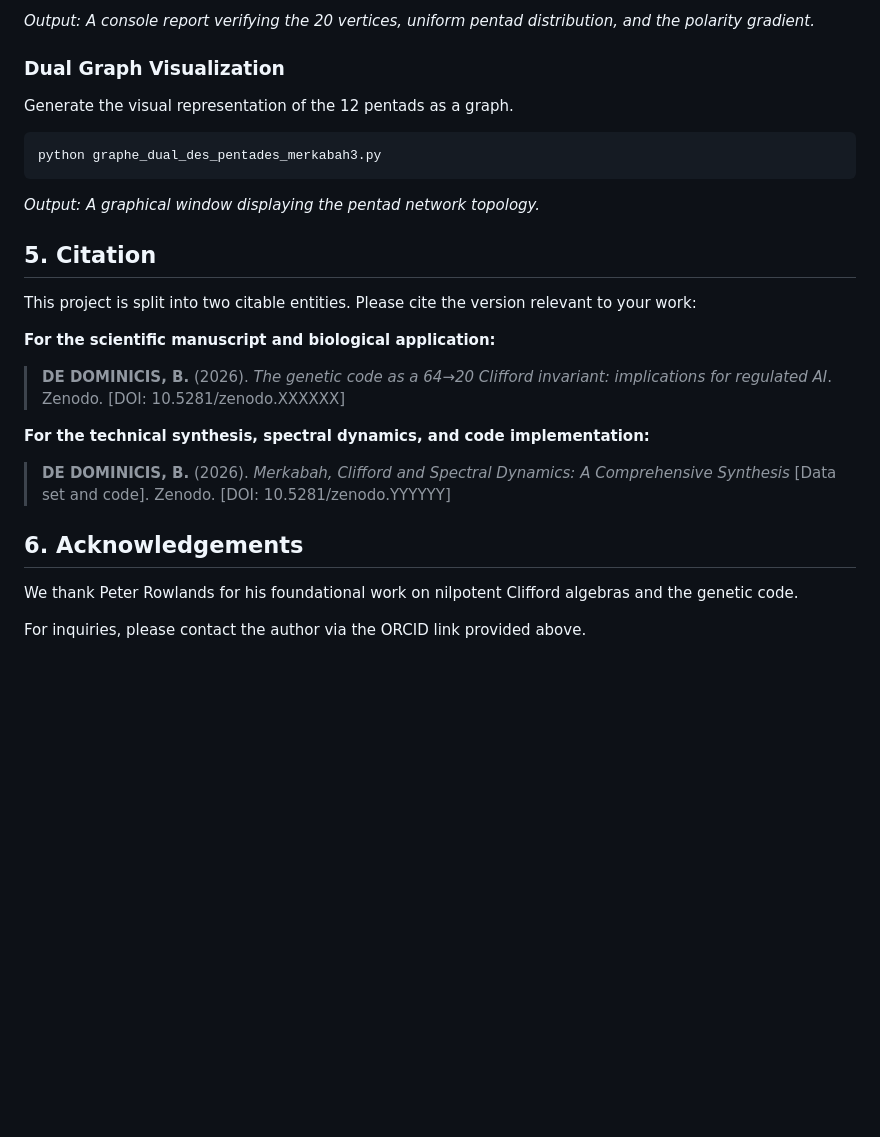
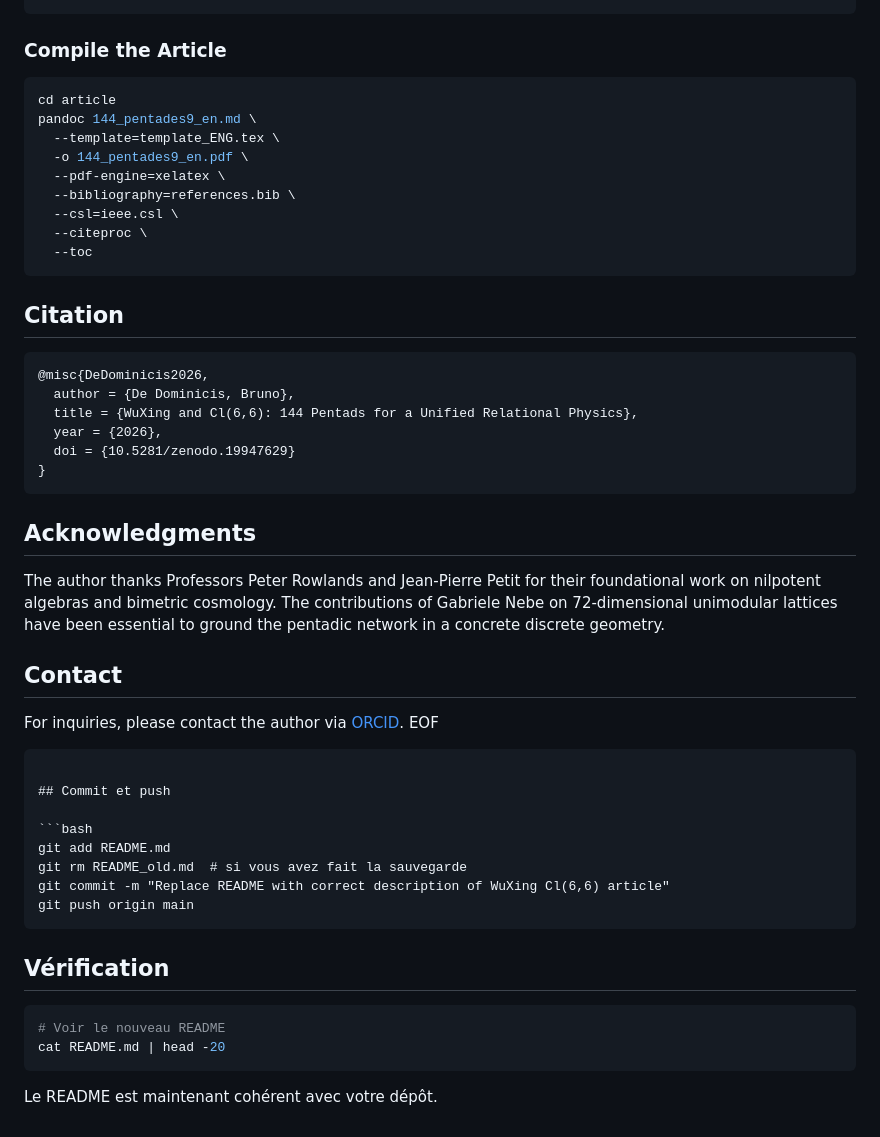
Before and after one commit to bruno-dd470/Tian-Dao-Wuxing-Cl66-Pentads, a Markdown page: README.md, the part around one of its changes. GitHub-like rendering; blank space fills up the shorter version.

````diff
--- a/README.md
+++ b/README.md
@@ -57,25 +61,54 @@ python verify_merkabah_topology.py
 ```
-*Output: A console report verifying the 20 vertices, uniform pentad distribution, and the polarity gradient.*
 
-### Dual Graph Visualization
-Generate the visual representation of the 12 pentads as a graph.
+### Compile the Article
+
 ```bash
-python graphe_dual_des_pentades_merkabah3.py
+cd article
+pandoc 144_pentades9_en.md \
+  --template=template_ENG.tex \
+  -o 144_pentades9_en.pdf \
+  --pdf-engine=xelatex \
+  --bibliography=references.bib \
+  --csl=ieee.csl \
+  --citeproc \
+  --toc
 ```
-*Output: A graphical window displaying the pentad network topology.*
 
-## 5. Citation
+## Citation
 
-This project is split into two citable entities. Please cite the version relevant to your work:
+```bibtex
+@misc{DeDominicis2026,
+  author = {De Dominicis, Bruno},
+  title = {WuXing and Cl(6,6): 144 Pentads for a Unified Relational Physics},
+  year = {2026},
+  doi = {10.5281/zenodo.19947629}
+}
+```
 
-**For the scientific manuscript and biological application:**
-> **DE DOMINICIS, B.** (2026). *The genetic code as a 64→20 Clifford invariant: implications for regulated AI*. Zenodo. [DOI: 10.5281/zenodo.XXXXXX]
+## Acknowledgments
 
-**For the technical synthesis, spectral dynamics, and code implementation:**
-> **DE DOMINICIS, B.** (2026). *Merkabah, Clifford and Spectral Dynamics: A Comprehensive Synthesis* [Data set and code]. Zenodo. [DOI: 10.5281/zenodo.YYYYYY]
+The author thanks Professors Peter Rowlands and Jean-Pierre Petit for their foundational work on nilpotent algebras and bimetric cosmology. The contributions of Gabriele Nebe on 72-dimensional unimodular lattices have been essential to ground the pentadic network in a concrete discrete geometry.
 
-## 6. Acknowledgements
+## Contact
 
-We thank Peter Rowlands for his foundational work on nilpotent Clifford algebras and the genetic code.
+For inquiries, please contact the author via [ORCID](https://orcid.org/0009-0009-0380-3056).
+EOF
+```
 
-For inquiries, please contact the author via the ORCID link provided above.
+## Commit et push
+
+```bash
+git add README.md
+git rm README_old.md  # si vous avez fait la sauvegarde
+git commit -m "Replace README with correct description of WuXing Cl(6,6) article"
+git push origin main
+```
+
+## Vérification
+
+```bash
+# Voir le nouveau README
+cat README.md | head -20
+```
+
+Le README est maintenant cohérent avec votre dépôt.
````
Also changed, not shown: other parts of README.md (+42 -38 lines).
